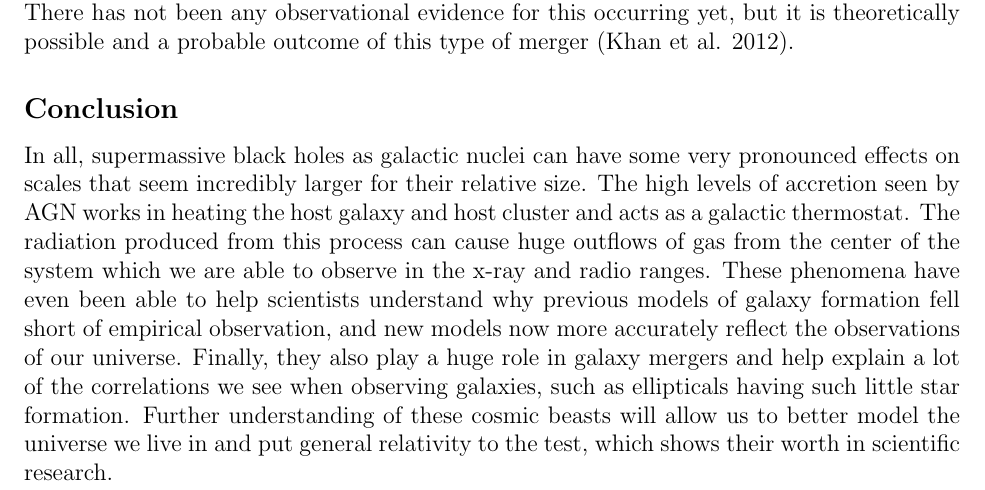
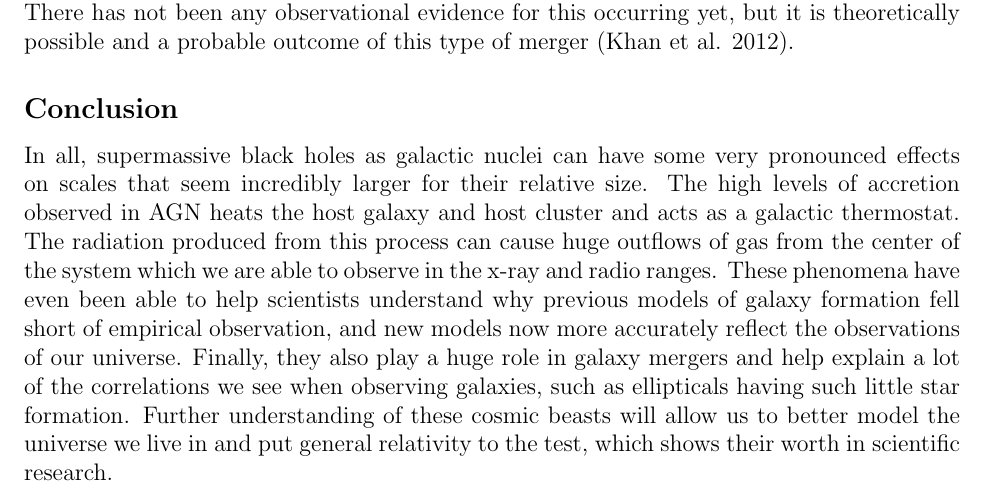
Before and after one commit to katiepru/homework, a LaTeX document (dubdark/final_paper.tex): part of page 12 of 13, cut so that both start at the same text. Compiled offline with pdfLaTeX.

Commit message:
woooooooooooooooooot

```diff
--- a/dubdark/final_paper.tex
+++ b/dubdark/final_paper.tex
@@ -590,7 +590,8 @@ theoretically possible and a probable outcome of this type of merger
 \subsection{Conclusion}
 In all, supermassive black holes as galactic nuclei can have some very
 pronounced effects on scales that seem incredibly larger for their relative
-size.  The high levels of accretion seen by AGN works in heating the host galaxy
+size.  The high levels of accretion observed in AGN heats the host
+galaxy
 and host cluster and acts as a galactic thermostat.  The radiation produced from
 this process can cause huge outflows of gas from the center of the system which
 we are able to observe in the x-ray and radio ranges.  These phenomena have even
```
